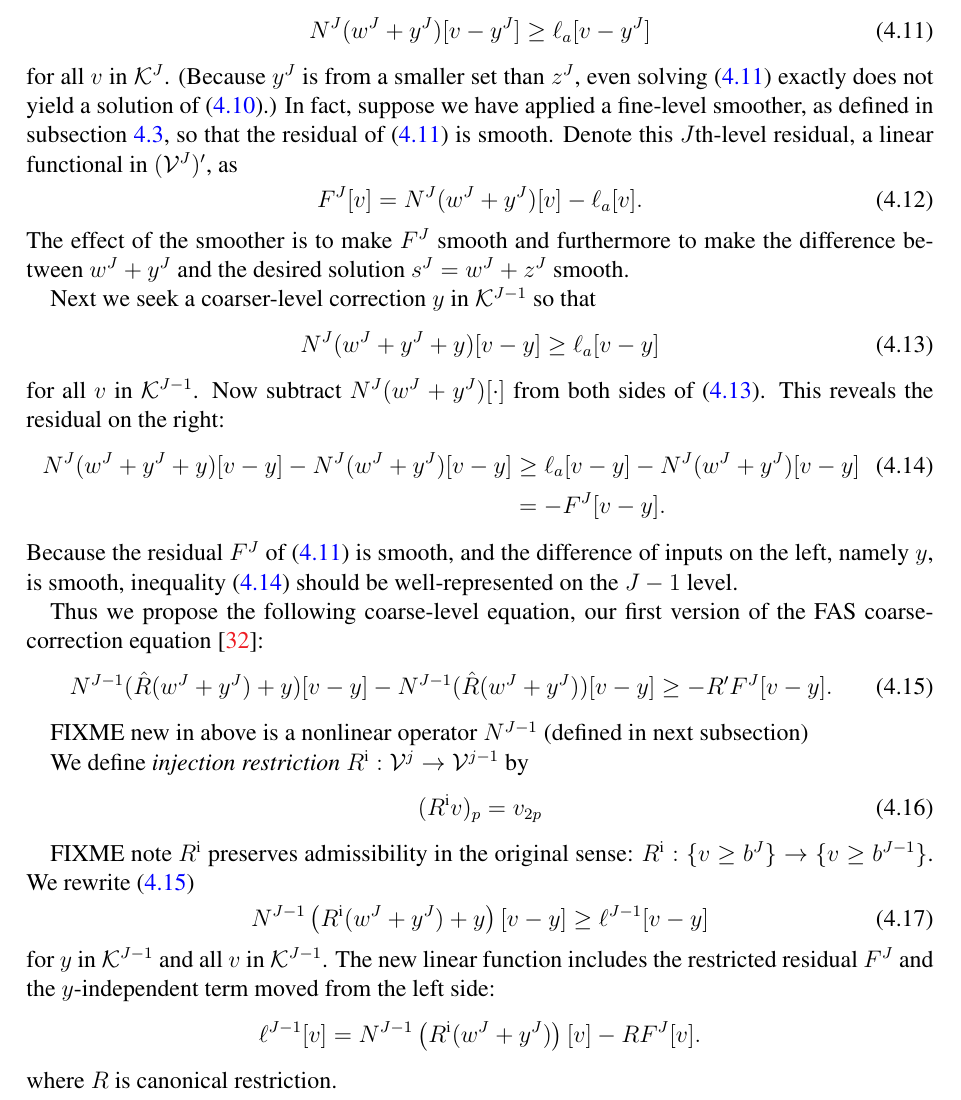
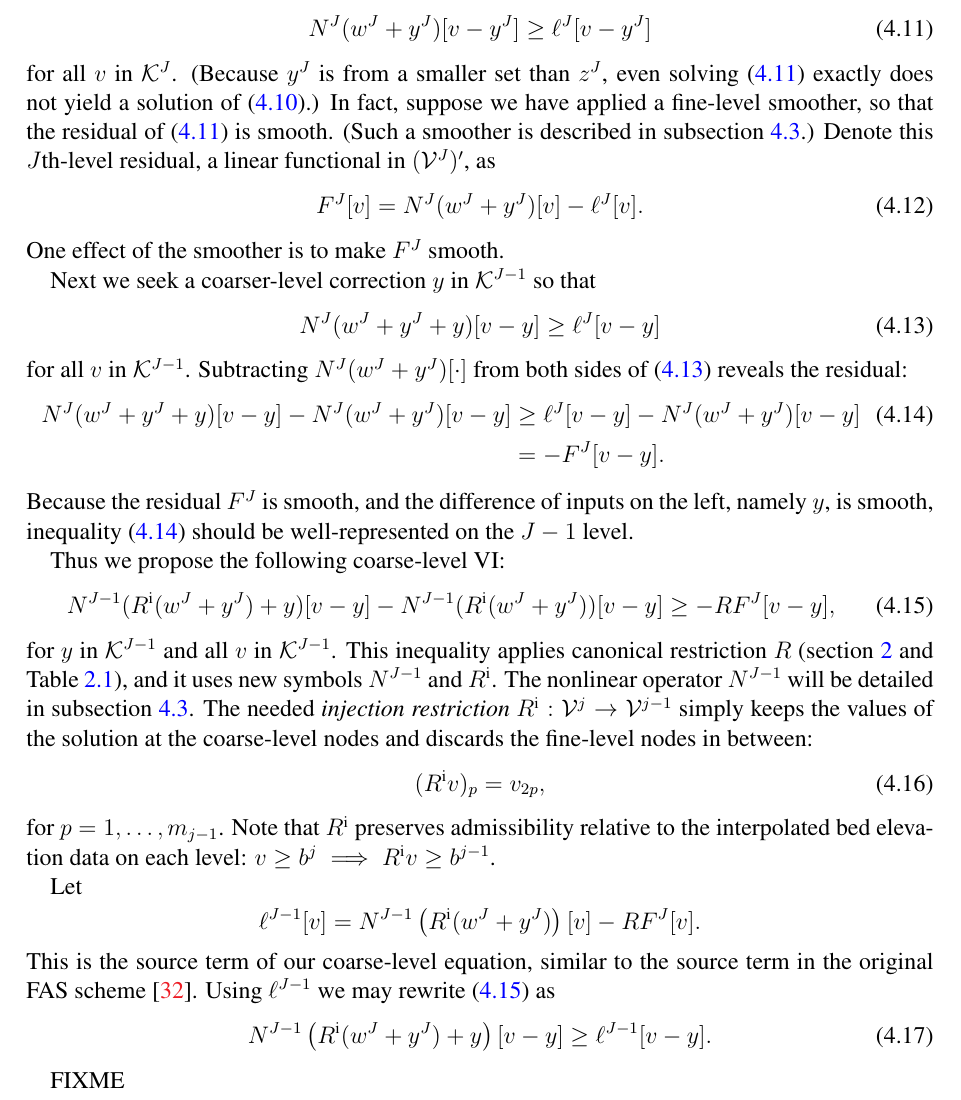
Before and after one commit to bueler/mg-glaciers, a LaTeX paper (paper/review.tex): part of page 39 of 46, cut so that both start at the same text. Compiled offline with pdfLaTeX.

Commit message:
A few edits on recent text.

```diff
--- a/paper/review.tex
+++ b/paper/review.tex
@@ -1066,44 +1066,43 @@ be the up- and down-admissible subsets of $\mathcal{V}^j$.  Note that $\mathcal{
 
 Now suppose $y^J$ in $\mathcal{K}^J$ is an admissible perturbation of $w^J$ which \emph{approximately} satisfies
 \begin{equation}
-N^J(w^J+y^J)[v-y^J] \ge \ell_a[v-y^J] \label{eq:siaVIFEfineK}
+N^J(w^J+y^J)[v-y^J] \ge \ell^J[v-y^J] \label{eq:siaVIFEfineK}
 \end{equation}
-for all $v$ in $\mathcal{K}^J$.  (Because $y^J$ is from a smaller set than $z^J$, even solving \eqref{eq:siaVIFEfineK} exactly does not yield a solution of \eqref{eq:siaVIFEfinelevel}.)  In fact, suppose we have applied a fine-level smoother, as defined in subsection \ref{subsec:pngs}, so that the residual of \eqref{eq:siaVIFEfineK} is smooth.  Denote this $J$th-level residual, a linear functional in $(\mathcal{V}^J)'$, as
+for all $v$ in $\mathcal{K}^J$.  (Because $y^J$ is from a smaller set than $z^J$, even solving \eqref{eq:siaVIFEfineK} exactly does not yield a solution of \eqref{eq:siaVIFEfinelevel}.)  In fact, suppose we have applied a fine-level smoother, so that the residual of \eqref{eq:siaVIFEfineK} is smooth.  (Such a smoother is described in subsection \ref{subsec:pngs}.)  Denote this $J$th-level residual, a linear functional in $(\mathcal{V}^J)'$, as
 \begin{equation}
-F^J[v] = N^J(w^J+y^J)[v] - \ell_a[v]. \label{eq:siaVIFEresidualfine}
+F^J[v] = N^J(w^J+y^J)[v] - \ell^J[v]. \label{eq:siaVIFEresidualfine}
 \end{equation}
-The effect of the smoother is to make $F^J$ smooth and furthermore to make the difference between $w^J+y^J$ and the desired solution $s^J=w^J+z^J$ smooth.
+One effect of the smoother is to make $F^J$ smooth.
 
 Next we seek a coarser-level correction $y$ in $\mathcal{K}^{J-1}$ so that
 \begin{equation}
-N^J(w^J+y^J+y)[v-y] \ge \ell_a[v-y] \label{eq:siaVIFEcoarseKearlyone}
+N^J(w^J+y^J+y)[v-y] \ge \ell^J[v-y] \label{eq:siaVIFEcoarseKearlyone}
 \end{equation}
-for all $v$ in $\mathcal{K}^{J-1}$.  Now subtract $N^J(w^J+y^J)[\cdot]$ from both sides of \eqref{eq:siaVIFEcoarseKearlyone}.  This reveals the residual on the right:
+for all $v$ in $\mathcal{K}^{J-1}$.  Subtracting $N^J(w^J+y^J)[\cdot]$ from both sides of \eqref{eq:siaVIFEcoarseKearlyone} reveals the residual:
 \begin{align}
-N^J(w^J+y^J+y)[v-y] - N^J(w^J+y^J)[v-y] &\ge \ell_a[v-y] - N^J(w^J+y^J)[v-y] \label{eq:siaVIFEcoarseKearlytwo} \\
+N^J(w^J+y^J+y)[v-y] - N^J(w^J+y^J)[v-y] &\ge \ell^J[v-y] - N^J(w^J+y^J)[v-y] \label{eq:siaVIFEcoarseKearlytwo} \\
    &= - F^J[v-y]. \notag
 \end{align}
-Because the residual $F^J$ of \eqref{eq:siaVIFEfineK} is smooth, and the difference of inputs on the left, namely $y$, is smooth, inequality \eqref{eq:siaVIFEcoarseKearlytwo} should be well-represented on the $J-1$ level.
+Because the residual $F^J$ is smooth, and the difference of inputs on the left, namely $y$, is smooth, inequality \eqref{eq:siaVIFEcoarseKearlytwo} should be well-represented on the $J-1$ level.
 
-Thus we propose the following coarse-level equation, our first version of the FAS coarse-correction equation \cite{Trottenbergetal2001}:
+Thus we propose the following coarse-level VI:
 \begin{equation}
-N^{J-1}(\hat R(w^J+y^J)+y)[v-y] - N^{J-1}(\hat R(w^J+y^J))[v-y] \ge - R' F^J[v-y]. \label{eq:siaVIFEFASEARLY}
+N^{J-1}(\iR(w^J+y^J)+y)[v-y] - N^{J-1}(\iR(w^J+y^J))[v-y] \ge - R F^J[v-y], \label{eq:siaVIFEFASEARLY}
+\end{equation}
+for $y$ in $\mathcal{K}^{J-1}$ and all $v$ in $\mathcal{K}^{J-1}$.  This inequality applies canonical restriction $R$ (section \ref{sec:subspace} and Table \ref{tab:transfers}), and it uses new symbols $N^{J-1}$ and $\iR$.  The nonlinear operator $N^{J-1}$ will be detailed in subsection \ref{subsec:pngs}.  The needed \emph{injection restriction} $\iR:\mathcal{V}^j \to \mathcal{V}^{j-1}$ simply keeps the values of the solution at the coarse-level nodes and discards the fine-level nodes in between:
+\begin{equation}
+  (\iR v)_p = v_{2p}, \label{eq:injectionrestriction}
+\end{equation}
+for $p=1,\dots,m_{j-1}$.  Note that $\iR$ preserves admissibility relative to the interpolated bed elevation data on each level: $v\ge b^j \implies \iR v \ge b^{j-1}$.
+
+Let
+   $$\ell^{J-1}[v] = N^{J-1}\left(\iR(w^J+y^J)\right)[v] - R F^J[v].$$
+This is the source term of our coarse-level equation, similar to the source term in the original FAS scheme \cite{Trottenbergetal2001}.  Using $\ell^{J-1}$ we may rewrite \eqref{eq:siaVIFEFASEARLY} as
+\begin{equation}
+N^{J-1}\left(\iR(w^J+y^J) + y\right)[v-y] \ge \ell^{J-1}[v-y]. \label{eq:siaVIFEFAS}
 \end{equation}
 
-FIXME new in above is a nonlinear operator $N^{J-1}$ (defined in next subsection)
-
-We define \emph{injection restriction} $\iR:\mathcal{V}^j \to \mathcal{V}^{j-1}$ by
-\begin{equation}
-  (\iR v)_p = v_{2p} \label{eq:injectionrestriction}
-\end{equation}
-
-FIXME note $\iR$ preserves admissibility in the original sense: $\iR:\{v\ge b^J\} \to \{v\ge b^{J-1}\}$.  We rewrite \eqref{eq:siaVIFEFASEARLY}
-\begin{equation}
-N^{J-1}\left(\iR(w^J+y^J) + y\right)[v-y] \ge \ell^{J-1}[v-y] \label{eq:siaVIFEFAS}
-\end{equation}
-for $y$ in $\mathcal{K}^{J-1}$ and all $v$ in $\mathcal{K}^{J-1}$.  The new linear function includes the restricted residual $F^J$ and the $y$-independent term moved from the left side:
-   $$\ell^{J-1}[v] = N^{J-1}\left(\iR(w^J+y^J)\right)[v] - R F^J[v].$$
-where $R$ is canonical restriction.
+FIXME
 
 \begin{pseudo*} \label{ps:mcdn-vcycle}
 \pr{mcdn-vcycle}(J,w^J,N,\ell^J,\chi^J,\id{down}=1,\id{coarse}=1,\id{up}=0)\text{:} \\+
```
